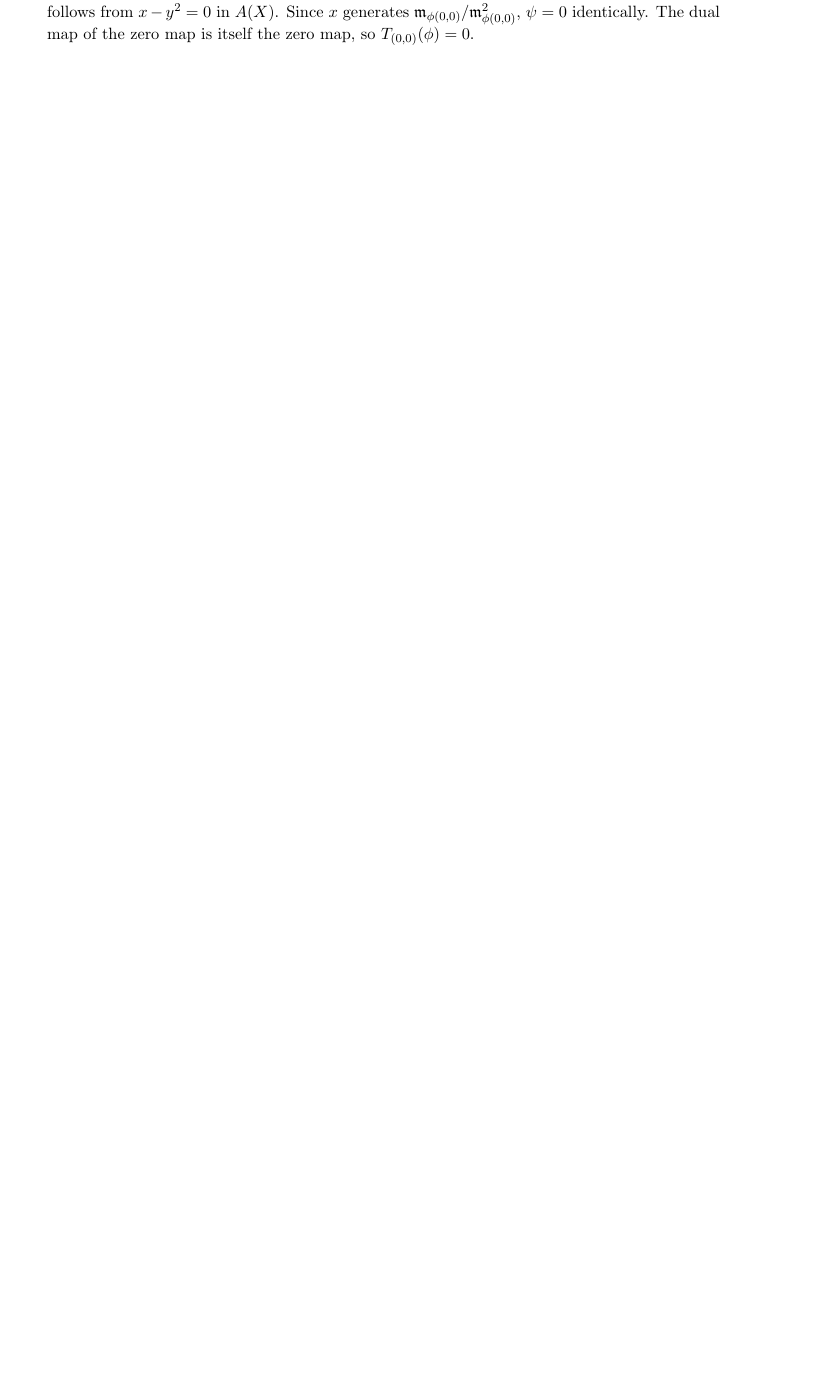
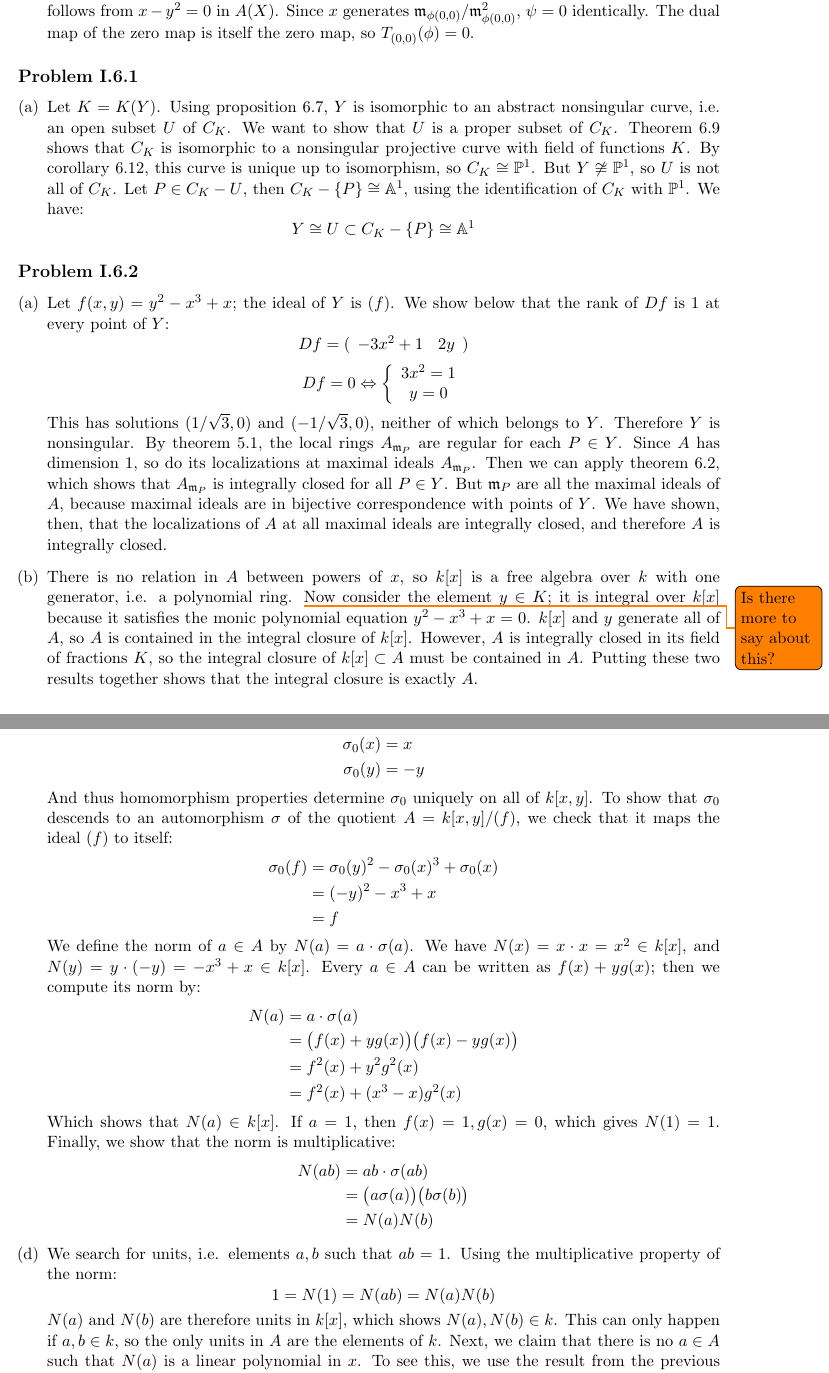
Before and after one commit to nilaykumar/hartshorne, a LaTeX document (hartshorne.tex): part of page 13 of 13 before the commit and two parts of pages 13 and 14 of 14 after it, the two joined at a grey line, cut so that both start at the same text, the shorter picture padded with empty space. Compiled offline with pdfLaTeX.

Commit message:
added I.6.1a and I.6.2

```diff
--- a/hartshorne.tex
+++ b/hartshorne.tex
@@ -555,3 +555,63 @@ neighborhood of $(0,0) \in Y$.
 \end{enumerate}
 
 
+\subsection*{Problem I.6.1}
+\begin{enumerate}[(a)]
+\item Let $K = K(Y)$. Using proposition 6.7, $Y$ is isomorphic to an abstract nonsingular curve, i.e. an open subset $U$ of
+	$C_K$. We want to show that $U$ is a proper subset of $C_K$. Theorem 6.9 shows that $C_K$ is isomorphic to a
+	nonsingular projective curve with field of functions $K$. By corollary 6.12, this curve is unique up to isomorphism, so
+	$C_K \cong \Proj^1$. But $Y \not \cong \Proj^1$, so $U$ is not all of $C_K$. Let $P \in C_K - U$, then $C_K - \{P\}
+	\cong \A^1$, using the identification of $C_K$ with $\Proj^1$. We have:
+	\[	Y \cong U \subset C_K - \{P\} \cong \A^1	\]
+
+\end{enumerate}
+
+
+\subsection*{Problem I.6.2}
+\begin{enumerate}[(a)]
+\item Let $f(x,y) = y^2 - x^3 + x$; the ideal of $Y$ is $(f)$. We show below that the rank of $Df$ is 1 at every point
+	of $Y$:
+	\[	Df = ( \begin{array} {cc} -3x^2 + 1 & 2y \end{array} )	\]
+	\[	Df = 0 \Leftrightarrow \left\{ \begin{array}{c} 3x^2 = 1 \\ y = 0 \end{array}\right.	\]
+	This has solutions $(1/\sqrt{3} , 0)$ and $(-1/\sqrt{3}, 0)$, neither of which belongs to $Y$. Therefore $Y$ is
+	nonsingular. By theorem 5.1, the local rings $A_{\fr m_P}$ are regular for each $P \in Y$. Since $A$ has
+	dimension 1, so do its localizations at maximal ideals $A_{\fr m_P}$. Then we can apply theorem 6.2, which shows
+	that $A_{\fr m_P}$ is integrally closed for all $P\in Y$. But $\fr m_P$ are all the maximal ideals of $A$, because
+	maximal ideals are in bijective correspondence with points of $Y$. We have shown, then, that the localizations of $A$
+	at all maximal ideals are integrally closed, and therefore $A$ is integrally closed.
+\item There is no relation in $A$ between powers of $x$, so $k[x]$ is a free algebra over $k$ with one generator, i.e. a
+	polynomial ring. \todo{Is there more to say about this?} Now consider the element $y \in K$; it is integral over $k[x]$
+	because it satisfies the monic polynomial equation $y^2 - x^3 + x = 0$. $k[x]$ and $y$ generate all of $A$, so $A$ is
+	contained in the integral closure of $k[x]$. However, $A$ is integrally closed in its field of fractions $K$, so the integral
+	closure of $k[x] \subset A$ must be contained in $A$. Putting these two results together shows that the integral closure
+	is exactly $A$.
+\item We define $\sigma_0$ on the generators $x, y$ of $k[x,y]$:
+	\begin{align*}	\sigma_0 (x) &= x \\ \sigma_0(y) &=-y	\end{align*}
+	And thus homomorphism properties determine $\sigma_0$ uniquely on all of $k[x,y]$. To show that $\sigma_0$ descends
+	to an automorphism $\sigma$ of the quotient $A = k[x,y] / (f)$, we check that it maps the ideal $(f)$ to itself:
+	\begin{align*}
+	\sigma_0(f) &= \sigma_0(y)^2 - \sigma_0(x)^3 + \sigma_0(x) \\
+	&= (-y)^2 - x^3 + x \\
+	&= f
+	\end{align*}
+	We define the norm of $a\in A$ by $N(a) = a \cdot \sigma(a)$. We have $N(x) = x \cdot x = x^2 \in k[x]$, and $N(y) =
+	y \cdot (-y) = -x^3 + x \in k[x]$. Every $a \in A$ can be written as $f(x) + y g(x)$; then we compute its norm by:
+	\begin{align*}
+	N(a) &= a \cdot \sigma(a) \\
+	&= \big(f(x) + y g(x)\big)\big(f(x) - y g(x)\big) \\
+	&= f^2(x) + y^2 g^2(x) \\
+	&= f^2(x) + (x^3 - x) g^2(x)
+	\end{align*}
+	Which shows that $N(a) \in k[x]$. If $a = 1$, then $f(x) = 1, g(x) = 0$, which gives $N(1) = 1$. Finally, we show that
+	the norm is multiplicative:
+	\begin{align*}
+	N(ab) &= a b \cdot \sigma (ab) \\
+	&= \big(a\sigma(a)\big)\big(b\sigma(b)\big) \\
+	&= N(a) N(b)
+	\end{align*}
+\item We search for units, i.e. elements $a,b$ such that $ab = 1$. Using the multiplicative property of the norm:
+	\[	1= N(1) = N(ab) = N(a) N(b)	\]
+	$N(a)$ and $N(b)$ are therefore units in $k[x]$, which shows $N(a), N(b) \in k$. This can only happen if $a,b \in k$, so
+	the only units in $A$ are the elements of $k$. Next, we claim that there is no $a \in A$ such that $N(a)$ is a linear
+	polynomial in $x$. To see this, we use the result from the previous part:
+	\[	N(a) = f^2(x) + (x^3 - x) g^2(x)	\]
```
Also changed, not shown: hartshorne.tex (14 more changed lines).
